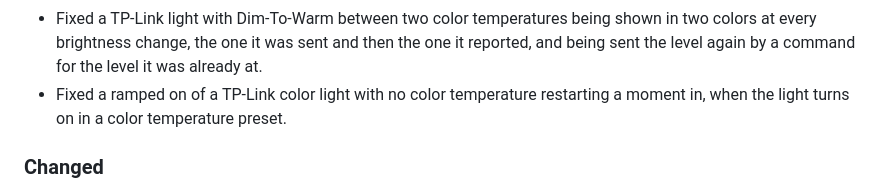
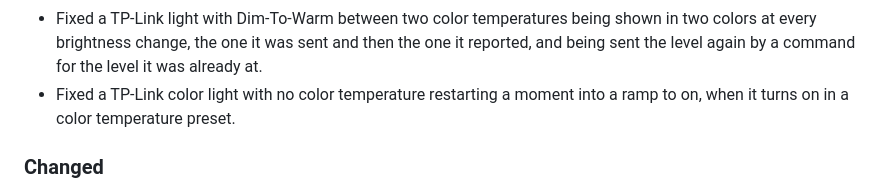
Before and after one commit to finitelabs/control4-tplink, a Markdown page: CHANGELOG.md, the part around the change. Rendered like a GitHub page.

```diff
--- a/CHANGELOG.md
+++ b/CHANGELOG.md
@@ -87,8 +87,8 @@ Template for a new release entry (copy below the heading, fill in, uncomment):
   shown in two colors at every brightness change, the one it was sent and then
   the one it reported, and being sent the level again by a command for the level
   it was already at.
-- Fixed a ramped on of a TP-Link color light with no color temperature
-  restarting a moment in, when the light turns on in a color temperature preset.
+- Fixed a TP-Link color light with no color temperature restarting a moment into
+  a ramp to on, when it turns on in a color temperature preset.
 
 ### Changed
 
```
Also changed, not shown: README.md (+2 -2 lines).
